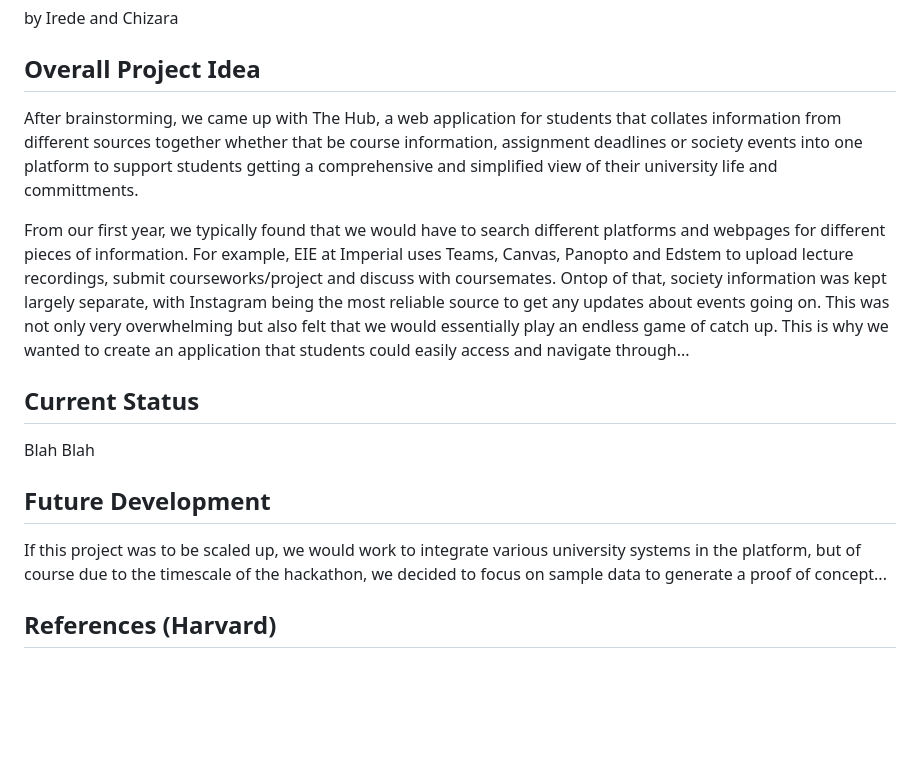
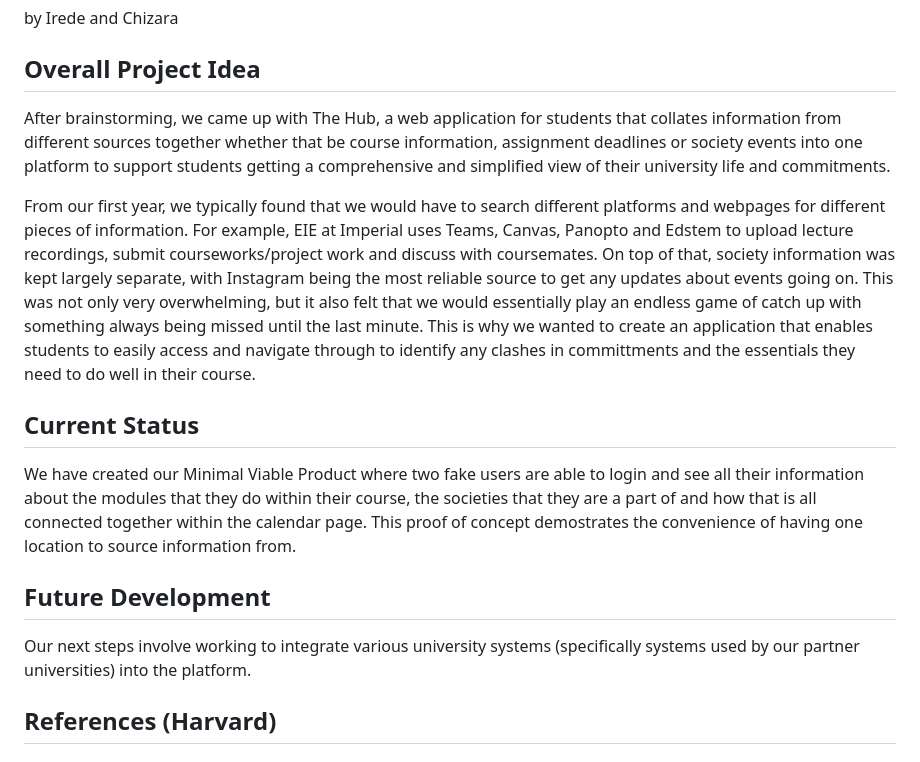
Before and after one commit to TheHUB-study/IKU-Hackathon-Project, a Markdown page: README.md, the part around the change. Rendered like a GitHub page; blank space fills up the shorter version.

Commit message:
doc: update some of the documentation details

```diff
--- a/README.md
+++ b/README.md
@@ -3,19 +3,18 @@ by Irede and Chizara
 
 ## Overall Project Idea
 
-After brainstorming, we came up with The Hub, a web application for students that collates information from different sources together whether that be course information, assignment deadlines or society events into one platform to support students getting a comprehensive and simplified view of their university life and committments.
+After brainstorming, we came up with The Hub, a web application for students that collates information from different sources together whether that be course information, assignment deadlines or society events into one platform to support students getting a comprehensive and simplified view of their university life and commitments.
 
-From our first year, we typically found that we would have to search different platforms and webpages for different pieces of information. For example, EIE at Imperial uses Teams, Canvas, Panopto and Edstem to upload lecture recordings, submit courseworks/project and discuss with coursemates. Ontop of that, society information was kept largely separate, with Instagram being the most reliable source to get any updates about events going on. This was not only very overwhelming but also felt that we would essentially play an endless game of catch up. This is why we wanted to create an application that students could easily access and navigate through...
+From our first year, we typically found that we would have to search different platforms and webpages for different pieces of information. For example, EIE at Imperial uses Teams, Canvas, Panopto and Edstem to upload lecture recordings, submit courseworks/project work and discuss with coursemates. On top of that, society information was kept largely separate, with Instagram being the most reliable source to get any updates about events going on. This was not only very overwhelming, but it also felt that we would essentially play an endless game of catch up with something always being missed until the last minute. This is why we wanted to create an application that enables students to easily access and navigate through to identify any clashes in committments and the essentials they need to do well in their course.
+
 
 ## Current Status
 
-Blah
-Blah
-
+We have created our Minimal Viable Product where two fake users are able to login and see all their information about the modules that they do within their course, the societies that they are a part of and how that is all connected together within the calendar page. This proof of concept demostrates the convenience of having one location to source information from.
 
 ## Future Development
 
-If this project was to be scaled up, we would work to integrate various university systems in the platform, but of course due to the timescale of the hackathon, we decided to focus on sample data to generate a proof of concept...
+Our next steps involve working to integrate various university systems (specifically systems used by our partner universities) into the platform.
 
 ## References (Harvard)
 
```
